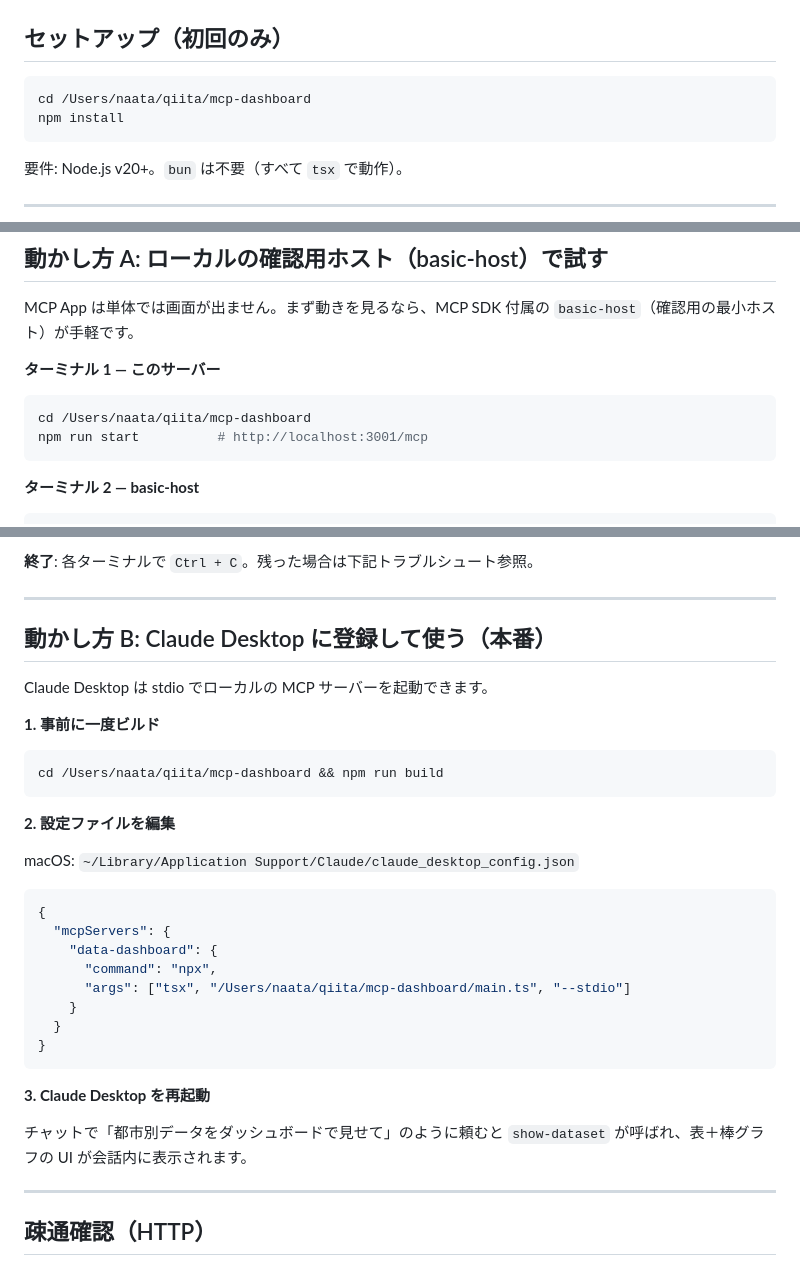
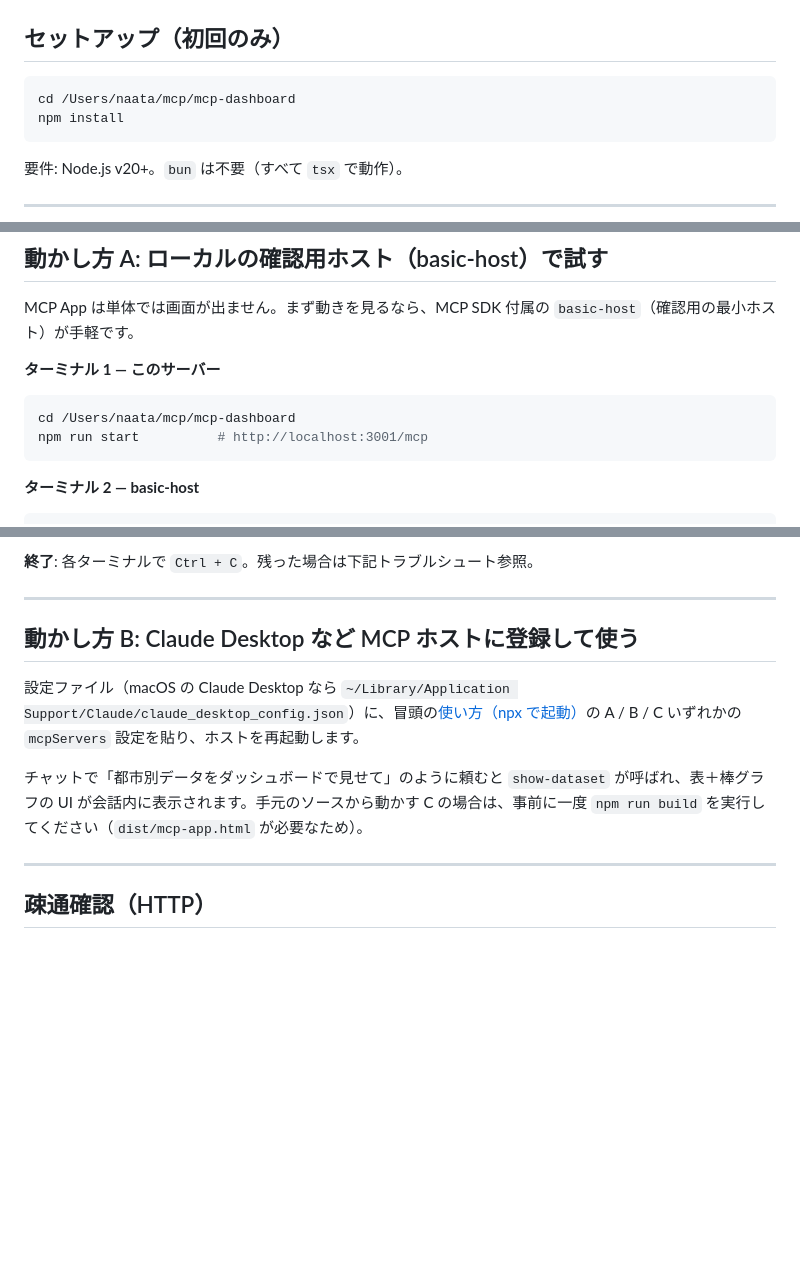
Before and after one commit to leomaro7/mcp, a Markdown page: mcp-dashboard/README.md, 3 parts joined by grey strips. Drawn GitHub-style; blank space fills up the shorter version.

````diff
--- a/mcp-dashboard/README.md
+++ b/mcp-dashboard/README.md
@@ -106,7 +165,7 @@ LLM に毎回 HTML を生成させる方式（Artifacts 等）との違いは「
 ## セットアップ（初回のみ）
 
 ```bash
-cd /Users/naata/qiita/mcp-dashboard
+cd /Users/naata/mcp/mcp-dashboard
 npm install
 ```
 
@@ -137,7 +196,7 @@ MCP App は単体では画面が出ません。まず動きを見るなら、MCP
 **ターミナル 1 — このサーバー**
 
 ```bash
-cd /Users/naata/qiita/mcp-dashboard
+cd /Users/naata/mcp/mcp-dashboard
 npm run start          # http://localhost:3001/mcp
 ```
 
@@ -172,34 +231,11 @@ SERVERS='["http://localhost:3001/mcp"]' npx tsx serve.ts
 
 ---
 
-## 動かし方 B: Claude Desktop に登録して使う（本番）
+## 動かし方 B: Claude Desktop など MCP ホストに登録して使う
 
-Claude Desktop は stdio でローカルの MCP サーバーを起動できます。
+設定ファイル（macOS の Claude Desktop なら `~/Library/Application Support/Claude/claude_desktop_config.json`）に、冒頭の[使い方（npx で起動）](#使い方npx-で起動)の A / B / C いずれかの `mcpServers` 設定を貼り、ホストを再起動します。
 
-**1. 事前に一度ビルド**
-
-```bash
-cd /Users/naata/qiita/mcp-dashboard && npm run build
-```
-
-**2. 設定ファイルを編集**
-
-macOS: `~/Library/Application Support/Claude/claude_desktop_config.json`
-
-```json
-{
-  "mcpServers": {
-    "data-dashboard": {
-      "command": "npx",
-      "args": ["tsx", "/Users/naata/qiita/mcp-dashboard/main.ts", "--stdio"]
-    }
-  }
-}
-```
-
-**3. Claude Desktop を再起動**
-
-チャットで「都市別データをダッシュボードで見せて」のように頼むと `show-dataset` が呼ばれ、表＋棒グラフの UI が会話内に表示されます。
+チャットで「都市別データをダッシュボードで見せて」のように頼むと `show-dataset` が呼ばれ、表＋棒グラフの UI が会話内に表示されます。手元のソースから動かす C の場合は、事前に一度 `npm run build` を実行してください（`dist/mcp-app.html` が必要なため）。
 
 ---
 
````
Also changed, not shown: other parts of mcp-dashboard/README.md (+59 -0 lines), README.md (added, +15 -0 lines).
